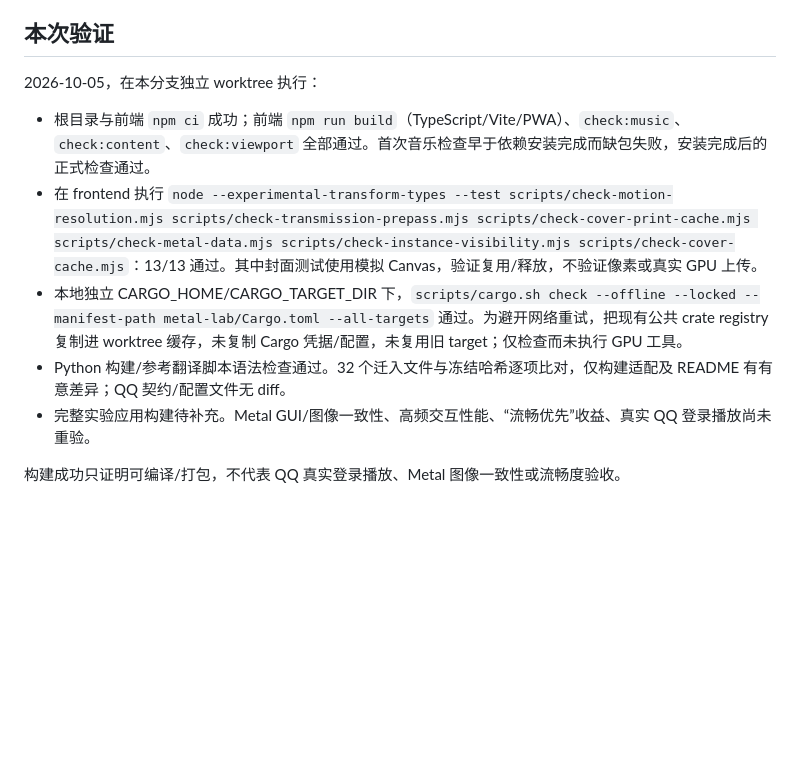
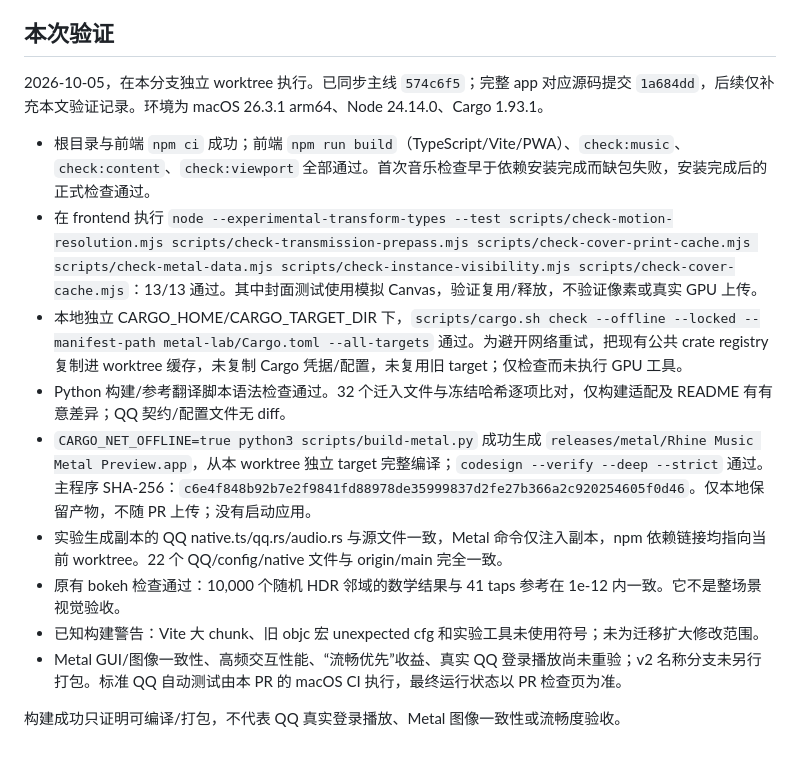
Before and after one commit to YingYveltal/Rhine-Music, a Markdown page: docs/rendering-migration.md, the part around the change. Rendered like a GitHub page; blank space fills up the shorter version.

Commit message:
Record isolated Metal app build and migration validation

```diff
--- a/docs/rendering-migration.md
+++ b/docs/rendering-migration.md
@@ -47,12 +47,16 @@
 
 ## 本次验证
 
-2026-10-05，在本分支独立 worktree 执行：
+2026-10-05，在本分支独立 worktree 执行。已同步主线 `574c6f5`；完整 app 对应源码提交 `1a684dd`，后续仅补充本文验证记录。环境为 macOS 26.3.1 arm64、Node 24.14.0、Cargo 1.93.1。
 
 - 根目录与前端 `npm ci` 成功；前端 `npm run build`（TypeScript/Vite/PWA）、`check:music`、`check:content`、`check:viewport` 全部通过。首次音乐检查早于依赖安装完成而缺包失败，安装完成后的正式检查通过。
 - 在 frontend 执行 `node --experimental-transform-types --test scripts/check-motion-resolution.mjs scripts/check-transmission-prepass.mjs scripts/check-cover-print-cache.mjs scripts/check-metal-data.mjs scripts/check-instance-visibility.mjs scripts/check-cover-cache.mjs`：13/13 通过。其中封面测试使用模拟 Canvas，验证复用/释放，不验证像素或真实 GPU 上传。
 - 本地独立 CARGO_HOME/CARGO_TARGET_DIR 下，`scripts/cargo.sh check --offline --locked --manifest-path metal-lab/Cargo.toml --all-targets` 通过。为避开网络重试，把现有公共 crate registry 复制进 worktree 缓存，未复制 Cargo 凭据/配置，未复用旧 target；仅检查而未执行 GPU 工具。
 - Python 构建/参考翻译脚本语法检查通过。32 个迁入文件与冻结哈希逐项比对，仅构建适配及 README 有有意差异；QQ 契约/配置文件无 diff。
-- 完整实验应用构建待补充。Metal GUI/图像一致性、高频交互性能、“流畅优先”收益、真实 QQ 登录播放尚未重验。
+- `CARGO_NET_OFFLINE=true python3 scripts/build-metal.py` 成功生成 `releases/metal/Rhine Music Metal Preview.app`，从本 worktree 独立 target 完整编译；`codesign --verify --deep --strict` 通过。主程序 SHA-256：`c6e4f848b92b7e2f9841fd88978de35999837d2fe27b366a2c920254605f0d46`。仅本地保留产物，不随 PR 上传；没有启动应用。
+- 实验生成副本的 QQ native.ts/qq.rs/audio.rs 与源文件一致，Metal 命令仅注入副本，npm 依赖链接均指向当前 worktree。22 个 QQ/config/native 文件与 origin/main 完全一致。
+- 原有 bokeh 检查通过：10,000 个随机 HDR 邻域的数学结果与 41 taps 参考在 1e-12 内一致。它不是整场景视觉验收。
+- 已知构建警告：Vite 大 chunk、旧 objc 宏 unexpected cfg 和实验工具未使用符号；未为迁移扩大修改范围。
+- Metal GUI/图像一致性、高频交互性能、“流畅优先”收益、真实 QQ 登录播放尚未重验；v2 名称分支未另行打包。标准 QQ 自动测试由本 PR 的 macOS CI 执行，最终运行状态以 PR 检查页为准。
 
 构建成功只证明可编译/打包，不代表 QQ 真实登录播放、Metal 图像一致性或流畅度验收。
```
